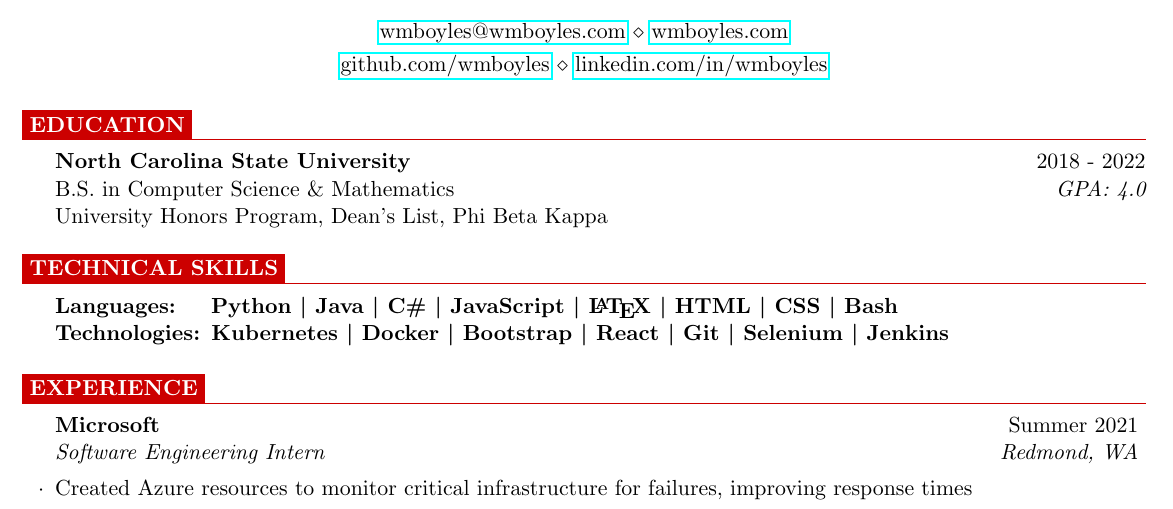
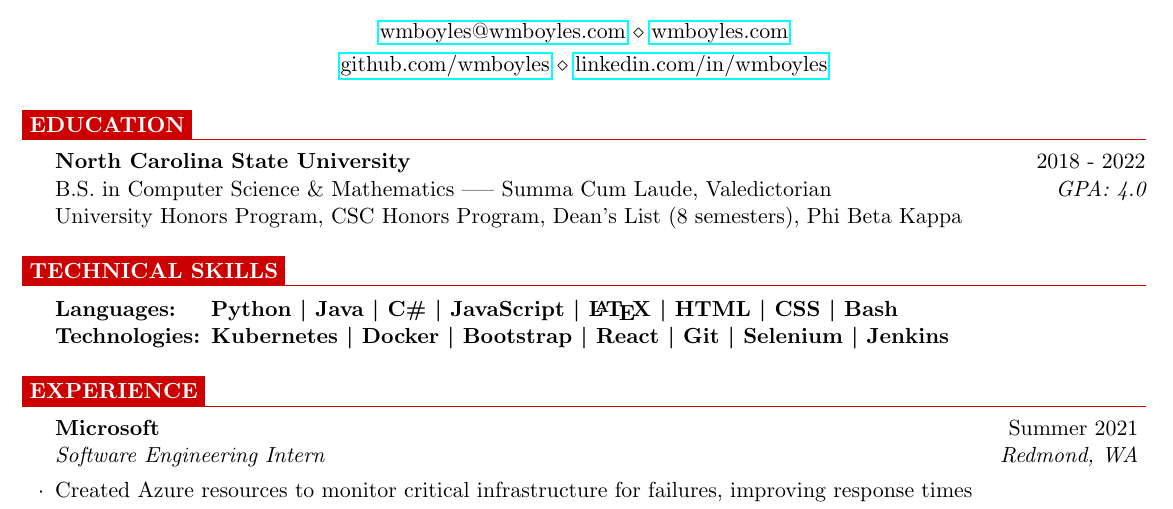
Before and after one commit to wmboyles/Resume, a LaTeX CV (WilliamBoyles_Resume.tex): part of the page, cut so that both start at the same text. Compiled offline with pdfLaTeX.

Commit message:
Update academics

```diff
--- a/WilliamBoyles_Resume.tex
+++ b/WilliamBoyles_Resume.tex
@@ -25,8 +25,8 @@
 %----------------------------------------------------------------------------------------
 \begin{rSection}{\colorbox{NCSURED}{\textcolor{WHITE}{Education}}}
 {\bf North Carolina State University} \hfill {2018 - 2022} \\
-B.S. in Computer Science \& Mathematics \hfill {\em GPA: 4.0}\\
-University Honors Program, Dean's List, Phi Beta Kappa
+B.S. in Computer Science \& Mathematics ----- Summa Cum Laude, Valedictorian \hfill {\em GPA: 4.0}\\
+University Honors Program, CSC Honors Program, Dean's List (8 semesters), Phi Beta Kappa
 
 \end{rSection}
 
```
Also changed, not shown: WilliamBoyles_Resume.pdf.
